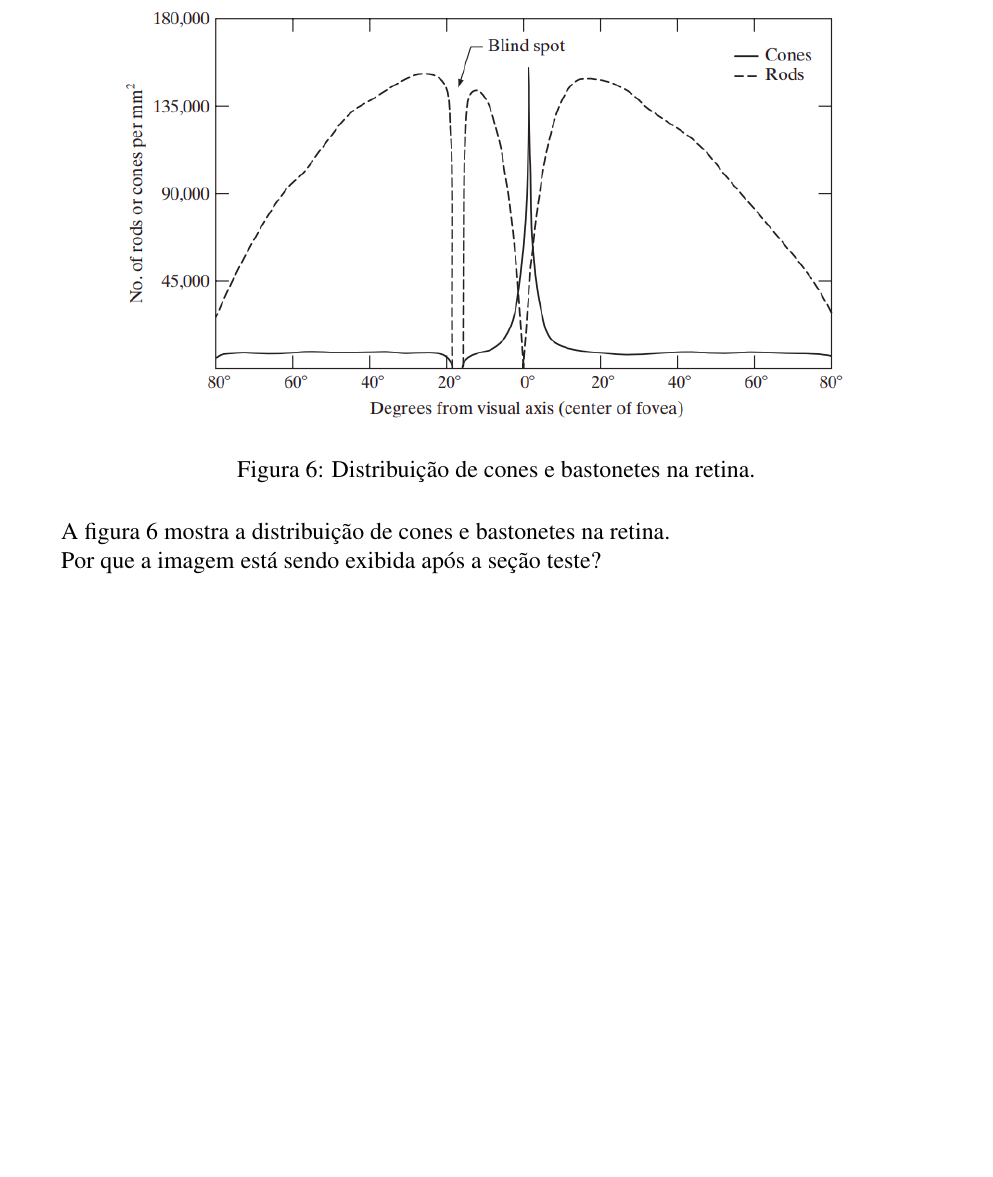
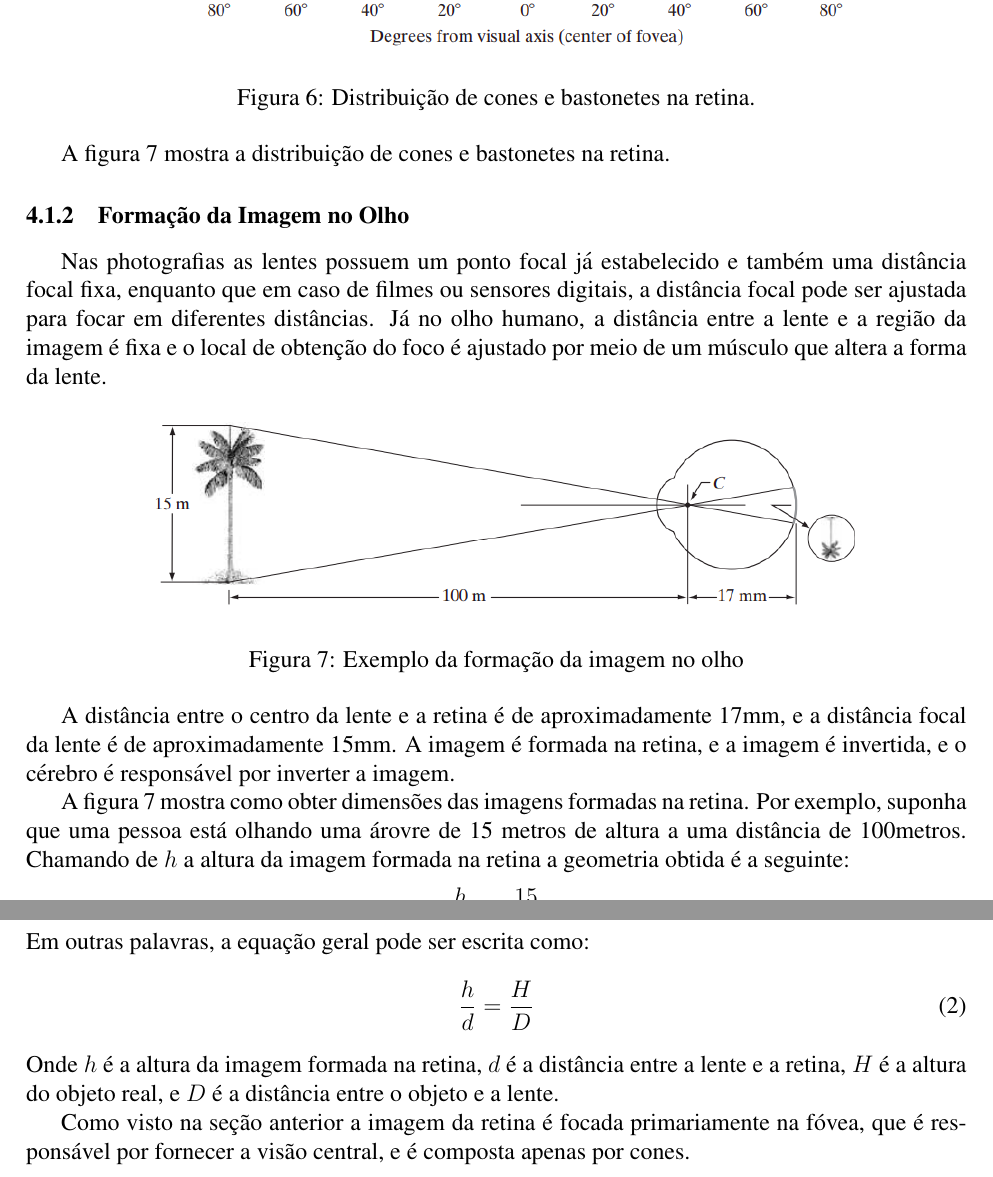
Before and after one commit to pcmoraesmenezes/Processamento-de-Imagens, a LaTeX document (Teoria.tex): part of page 9 of 9 before the commit and two parts of pages 9 and 10 of 10 after it, the two joined at a grey line, cut so that both start at the same text, the shorter picture padded with empty space. Compiled offline with pdfLaTeX.

Commit message:
:pencil: docs: Adicionando seção relativa a formação da imagem no olho

```diff
--- a/Teoria.tex
+++ b/Teoria.tex
@@ -269,8 +269,36 @@ por produzir o humor aquoso, que é um líquido que preenche a câmara anterior
 
 A figura \ref{fig:exemplo} mostra a distribuição de cones e bastonetes na retina.
 
+    \subsubsection{Formação da Imagem no Olho}
 
+    Nas photografias as lentes possuem um ponto focal já estabelecido e também uma distância focal
+    fixa, enquanto que em caso de filmes ou sensores digitais, a distância focal pode ser ajustada
+    para focar em diferentes distâncias. Já no olho humano, a distância entre a lente e a região da
+    imagem é fixa e o local de obtenção do foco é ajustado por meio de um músculo que altera a forma
+    da lente.
+    \begin{figure}[H]
+        \centering
+        \includegraphics[width=0.8\textwidth]{images/7.png}
+        \caption{Exemplo da formação da imagem no olho}
+        \label{fig:exemplo}
+    \end{figure}
+    A distância entre o centro da lente e a retina é de aproximadamente 17mm, e a distância focal da
+    lente é de aproximadamente 15mm. A imagem é formada na retina, e a imagem é invertida, e o cérebro
+    é responsável por inverter a imagem.
 
-Por que a imagem está sendo exibida após a seção teste?
+    A figura \ref{fig:exemplo} mostra como obter dimensões das imagens formadas na retina. Por exemplo,
+    suponha que uma pessoa está olhando uma árovre de 15 metros de altura a uma distância de 100metros.
+    Chamando de $h$ a altura da imagem formada na retina a geometria obtida é a seguinte:
+    \begin{equation}
+        \frac{h}{17} = \frac{15}{100}
+    \end{equation}
+    Em outras palavras, a equação geral pode ser escrita como:
+    \begin{equation}
+        \frac{h}{d} = \frac{H}{D}
+    \end{equation}
+    Onde $h$ é a altura da imagem formada na retina, $d$ é a distância entre a lente e a retina, $H$ é
+    a altura do objeto real, e $D$ é a distância entre o objeto e a lente.
 
+    Como visto na seção anterior a imagem da retina é focada primariamente na fóvea, que é responsável
+    por fornecer a visão central, e é composta apenas por cones.
 \end{document}
```
